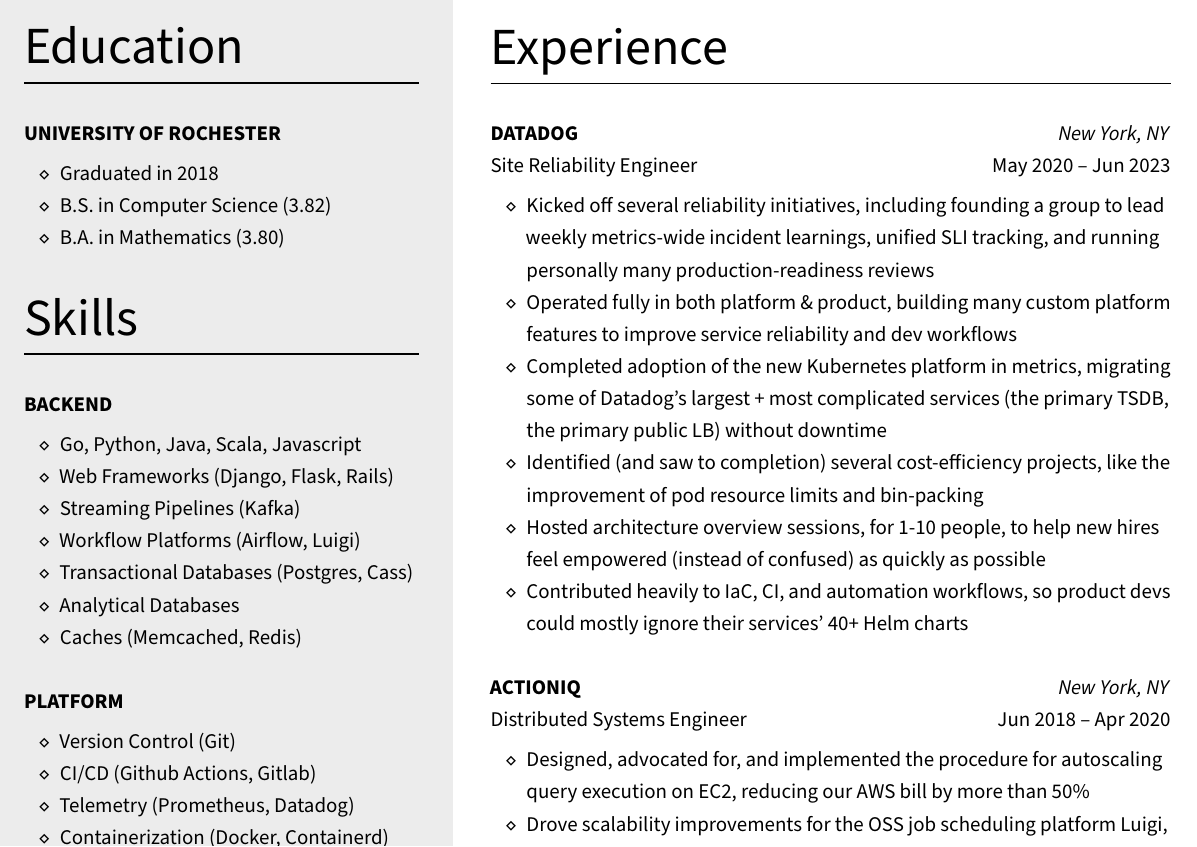
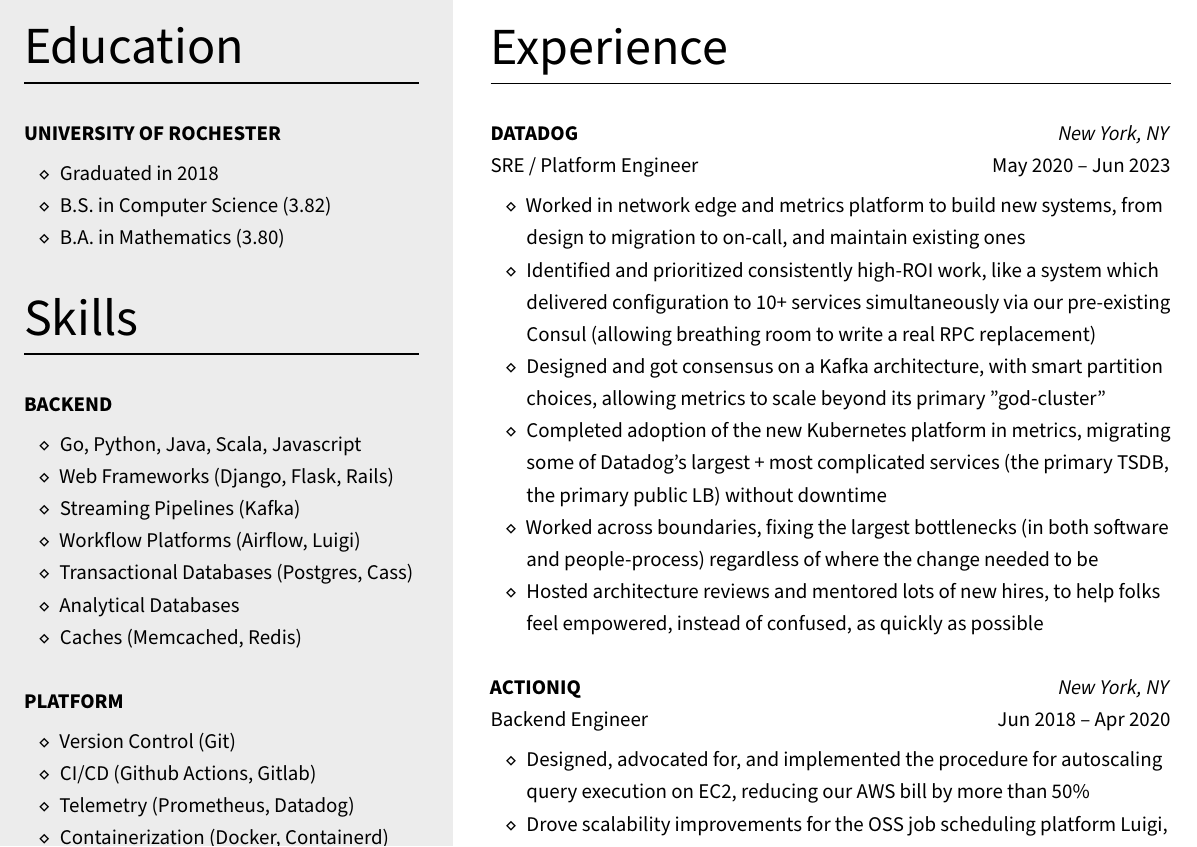
Before and after one commit to pickledish/resume, a LaTeX CV (Resume.tex): part of the page, cut so that both start at the same text. Compiled offline with XeLaTeX.

Commit message:
wording updates

```diff
--- a/Resume.tex
+++ b/Resume.tex
@@ -87,23 +87,27 @@
 		{\Huge{Experience}}\\[-6pt]
 		\noindent\rule{\textwidth}{1pt}\\[12pt]
 		\textbf{DATADOG} \hfill \textit{New York, NY}\\
-		Site Reliability Engineer \hfill May 2020 -- Jun 2023
+		SRE / Platform Engineer \hfill May 2020 -- Jun 2023
 		\begin{itemize} [noitemsep,topsep=4pt]
-			\item Kicked off several reliability initiatives, including founding a group to lead weekly metrics-wide incident learnings, unified SLI tracking, and running personally many production-readiness reviews
+			\item Worked in network edge and metrics platform to build new systems, from design to migration to on-call, and maintain existing ones
+			% \item Kicked off several reliability initiatives, including founding a group to lead weekly metrics-wide incident learnings, unified SLI tracking, and running personally many production-readiness reviews
 			% \item Started MRE
-			\item Operated fully in both platform \& product, building many custom platform features to improve service reliability and dev workflows
+			\item Identified and prioritized consistently high-ROI work, like a system which delivered configuration to 10+ services simultaneously via our pre-existing Consul (allowing breathing room to write a real RPC replacement)
+			\item Designed and got consensus on a Kafka architecture, with smart partition choices, allowing metrics to scale beyond its primary "god-cluster"
 			% \item Identified 80/20 solutions in delivering delicate configuration to dozens of services simultaneously -- two months of work allowed a whole team over a year of space to design a real replacement
 			\item Completed adoption of the new Kubernetes platform in metrics, migrating some of Datadog's largest + most complicated services (the primary TSDB, the primary public LB) without downtime
-			\item Identified (and saw to completion) several cost-efficiency projects, like the improvement of pod resource limits and bin-packing
-			\item Hosted architecture overview sessions, for 1-10 people, to help new hires feel empowered (instead of confused) as quickly as possible
+			\item Worked across boundaries, fixing the largest bottlenecks (in both software and people-process) regardless of where the change needed to be
+			% \item Identified, and saw to completion, several cost-efficiency projects, like the improvement of pod resource limits and bin-packing
+			\item Hosted architecture reviews and mentored lots of new hires, to help folks feel empowered, instead of confused, as quickly as possible
 			% \item Reviewed many design documents and pull requests, feedback included hard stuff like "we really just shouldn't do this"
-			\item Contributed heavily to IaC, CI, and automation workflows, so product devs could mostly ignore their services' 40+ Helm charts
+			% \item Contributed heavily to IaC, CI, and automation workflows, so product devs could mostly ignore their services' 40+ Helm charts
 			%\item Did all the usual ops stuff -- worked with cloud providers for instance capacity, improved resource utilization by binpacking containers, created TF modules, ran disaster tests, got way too familiar with Kafka
 			%\item Did all the usual dev stuff -- created and deployed patches, optimized database sharding, participated in on call rotation, etc
+			% partiotns number, etc
 		\end{itemize}
 		\vspace*{12pt}
 		\textbf{ACTIONIQ} \hfill \textit{New York, NY}\\
-		Distributed Systems Engineer \hfill Jun 2018 -- Apr 2020
+		Backend Engineer \hfill Jun 2018 -- Apr 2020
 		\begin{itemize} [noitemsep,topsep=4pt]
 			\item Designed, advocated for, and implemented the procedure for autoscaling query execution on EC2, reducing our AWS bill by more than 50\%
 			\item Drove scalability improvements for the OSS job scheduling platform Luigi, and contributed some of that back upstream
```
Also changed, not shown: resume.pdf.
